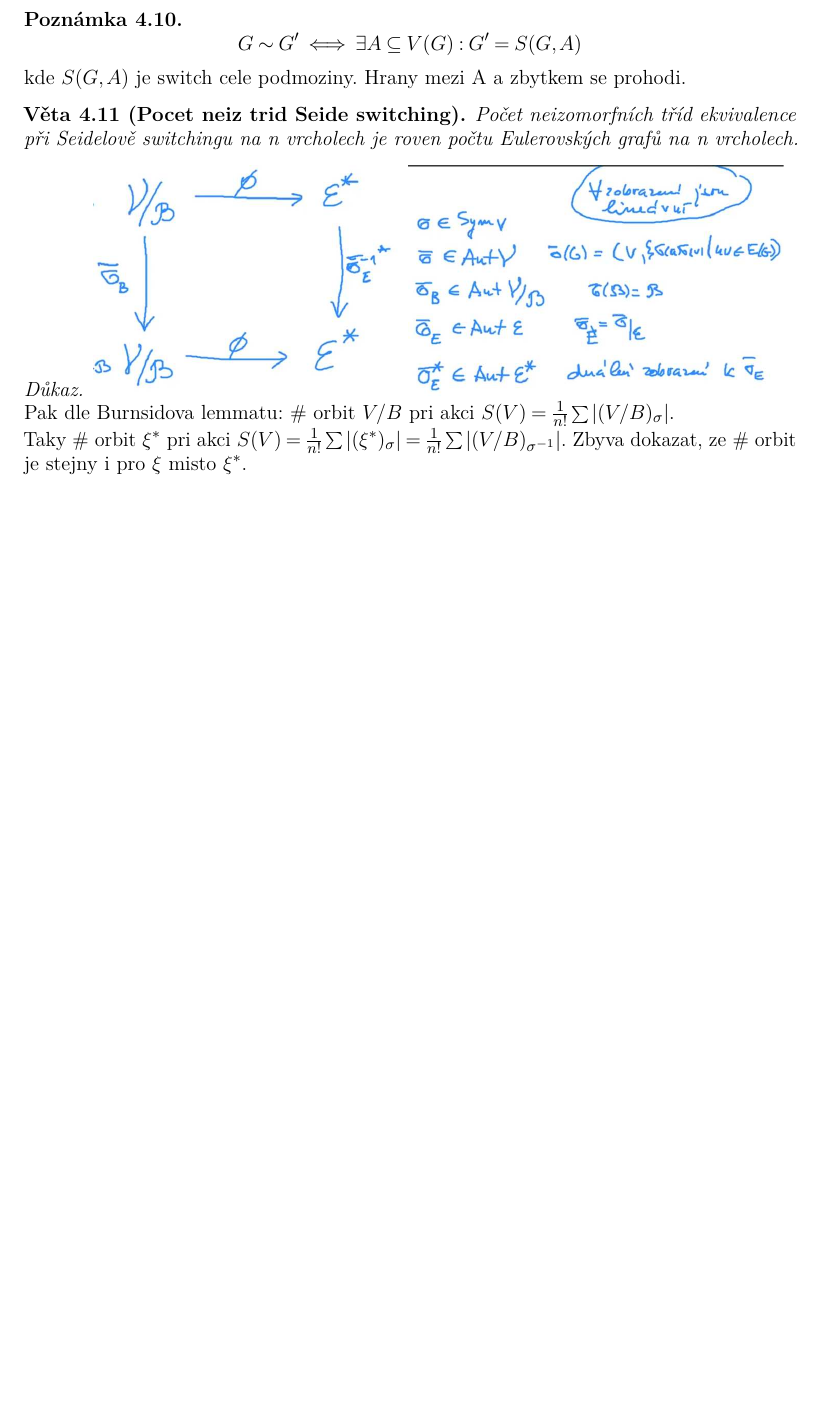
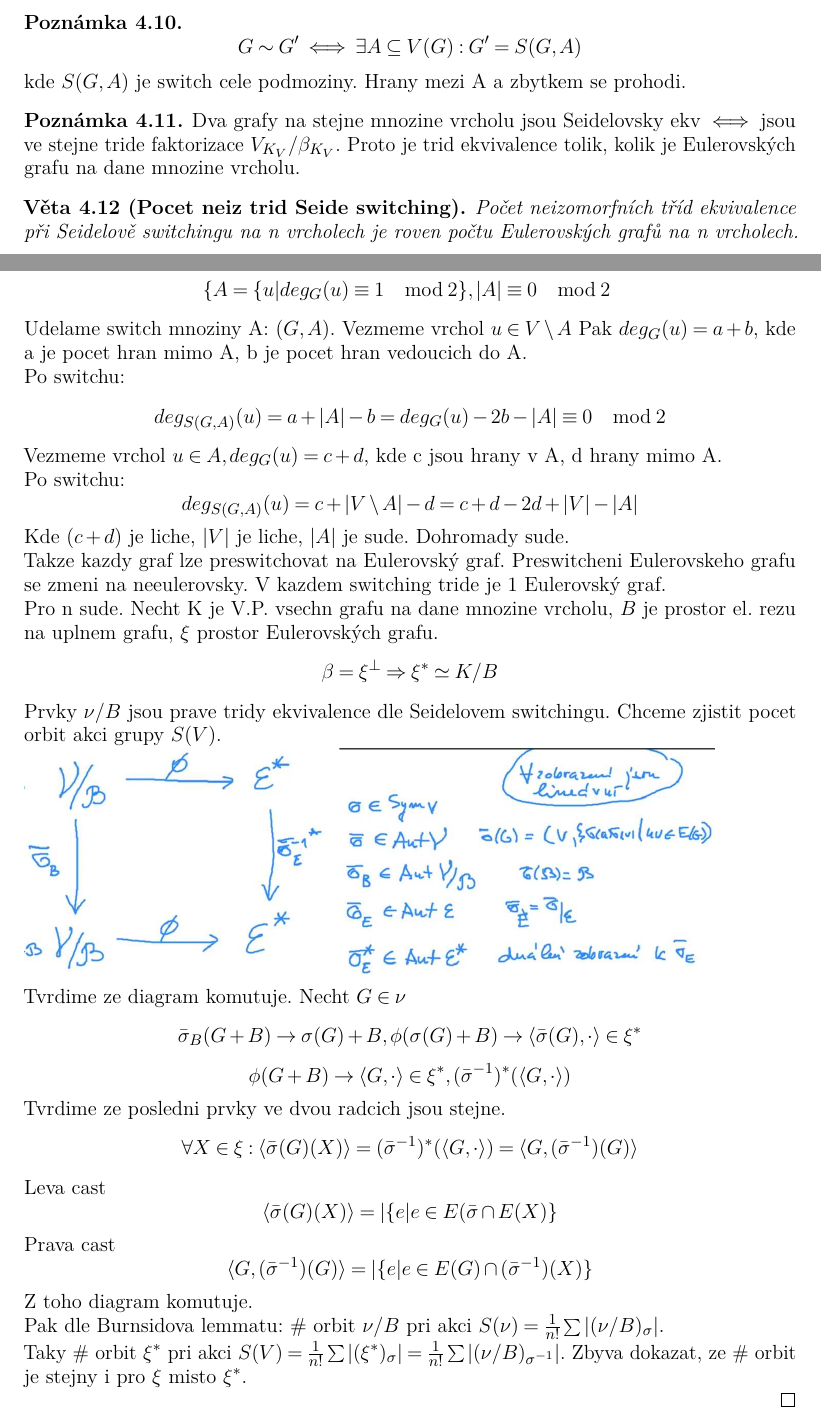
Before and after one commit to karlov/MFF, a LaTeX document (LAK/src/main.tex, which reads LAK/src/prednasky/04_prednaska.tex): part of page 12 of 28 before the commit and two parts of pages 12 and 13 of 29 after it, the two joined at a grey line, cut so that both start at the same text, the shorter picture padded with empty space. Compiled offline with pdfLaTeX.

Commit message:
bugfix; Seidel switch proof update

```diff
--- a/LAK/src/prednasky/04_prednaska.tex
+++ b/LAK/src/prednasky/04_prednaska.tex
@@ -114,18 +113,55 @@ Seiduv switching vymeni vsechny hrany a nehrany vychazejici z $u \in V$. Ostatni
 	kde $S(G,A)$ je switch cele podmoziny. Hrany mezi A a zbytkem se prohodi.
 \end{note}
 
+\begin{note}
+	Dva grafy na stejne mnozine vrcholu jsou Seidelovsky ekv $\iff$ jsou ve stejne tride faktorizace $V_{K_V}/ \beta_{K_V}$.
+	Proto je trid ekvivalence tolik, kolik je Eulerovských grafu na dane mnozine vrcholu.
+\end{note}
+
 \begin{theorem}[Pocet neiz trid Seide switching]
 Počet neizomorfních tříd ekvivalence při Seidelově switchingu na n vrcholech je roven počtu Eulerovských grafů na n vrcholech.
 \end{theorem}
 \begin{proof}
-%todo
+Pro licha n, oznacme
+\[ \{ A = \{ u | deg_G(u) \equiv 1 \mod2 \}, |A| \equiv 0 \mod2\ \]
+
+	Udelame switch mnoziny A: $(G,A)$. Vezmeme vrchol $u \in V\setminus A$
+	Pak $deg_G(u) = a + b$, kde a je pocet hran mimo A, b je pocet hran vedoucich do A.
+
+	Po switchu:
+	\[ deg_{S(G,A)}(u) = a + |A| - b = deg_G(u) - 2b - |A| \equiv 0 \mod2 \]
+
+	Vezmeme vrchol $u \in A, deg_G(u) = c + d$, kde c jsou hrany v A, d hrany mimo A.
+
+	Po switchu:
+	\[ deg_{S(G,A)}(u) = c + |V \setminus A| - d = c + d - 2d + |V| - |A|\]
+	Kde $(c + d)$ je liche, $|V|$ je liche, $|A|$ je sude. Dohromady sude.
+
+	Takze kazdy graf lze preswitchovat na Eulerovský graf. Preswitcheni Eulerovskeho grafu se zmeni na neeulerovsky. V kazdem switching tride je 1 Eulerovský graf.
+
+	Pro n sude. Necht K je V.P. vsechn grafu na dane mnozine vrcholu, $B$ je prostor el. rezu na uplnem grafu, $\xi$ prostor Eulerovských grafu.
+	\[ \beta = \xi^{\perp} \Rightarrow \xi^{\ast} \simeq K/B \]
+
+	Prvky $\nu/B$ jsou prave tridy ekvivalence dle Seidelovem switchingu. Chceme zjistit pocet orbit akci grupy $S(V)$.
 
 	\includegraphics[scale=0.4]{seide_1.eps}
 	\includegraphics[scale=0.4]{seide_2.eps}
 
-	Pak dle Burnsidova lemmatu: \# orbit $V/B$ pri akci $S(V) = \frac{1}{n!} \sum |(V/B)_{\sigma}|$.
+	Tvrdime ze diagram komutuje. Necht $G \in \nu$
+	\[ \bar{\sigma}_B(G + B) \to \sigma(G) + B, \phi(\sigma(G) + B) \to \langle \bar{\sigma}(G), \cdot \rangle \in \xi^{\ast} \]
+	\[ \phi(G + B) \to \langle G, \cdot \rangle \in \xi^{\ast}, (\bar{\sigma}^{-1})^{\ast}(\langle G, \cdot \rangle) \]
 
-	Taky \# orbit $\xi^{\ast}$ pri akci $S(V) = \frac{1}{n!} \sum |(\xi^{\ast})_{\sigma}| = \frac{1}{n!} \sum |(V/B)_{\sigma^{-1}}|$.
+	Tvrdime ze posledni prvky ve dvou radcich jsou stejne.
+	\[ \forall X \in \xi: \langle \bar{\sigma}(G)(X) \rangle = (\bar{\sigma}^{-1})^{\ast}(\langle G, \cdot \rangle) = \langle G, (\bar{\sigma}^{-1})(G) \rangle \]
+	Leva cast
+	\[ \langle \bar{\sigma}(G)(X) \rangle = |\{ e | e \in E(\bar{\sigma} \cap E(X) \} \]
+	Prava cast
+	\[ \langle G, (\bar{\sigma}^{-1})(G) \rangle = |\{ e | e \in E(G) \cap (\bar{\sigma}^{-1})(X) \} \]
+	Z toho diagram komutuje.
+
+	Pak dle Burnsidova lemmatu: \# orbit $\nu/B$ pri akci $S(\nu) = \frac{1}{n!} \sum |(\nu/B)_{\sigma}|$.
+
+	Taky \# orbit $\xi^{\ast}$ pri akci $S(V) = \frac{1}{n!} \sum |(\xi^{\ast})_{\sigma}| = \frac{1}{n!} \sum |(\nu/B)_{\sigma^{-1}}|$.
 %todo
 	Zbyva dokazat, ze \# orbit je stejny i pro $\xi$ misto $\xi^{\ast}$.
 
```
Also changed, not shown: LAK/src/prednasky/01_prednaska.tex (+3 -2 lines), LAK/src/prednasky/02_prednaska.tex (+6 -4 lines), LAK/src/prednasky/03_prednaska.tex (+2 -2 lines), LAK/src/prednasky/09_prednaska.tex (+0 -1 lines), LAK/lak.pdf, LAK/src/prednasky/04_prednaska.tex (1 more changed lines).
